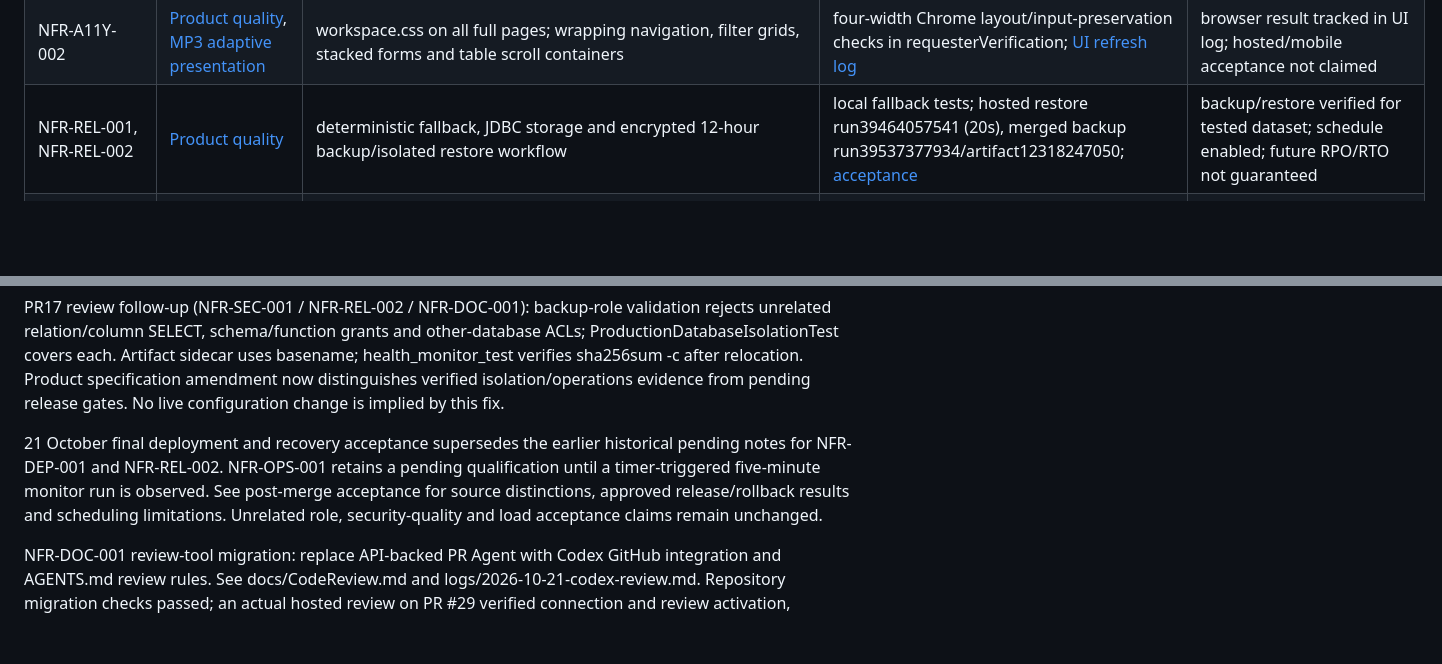
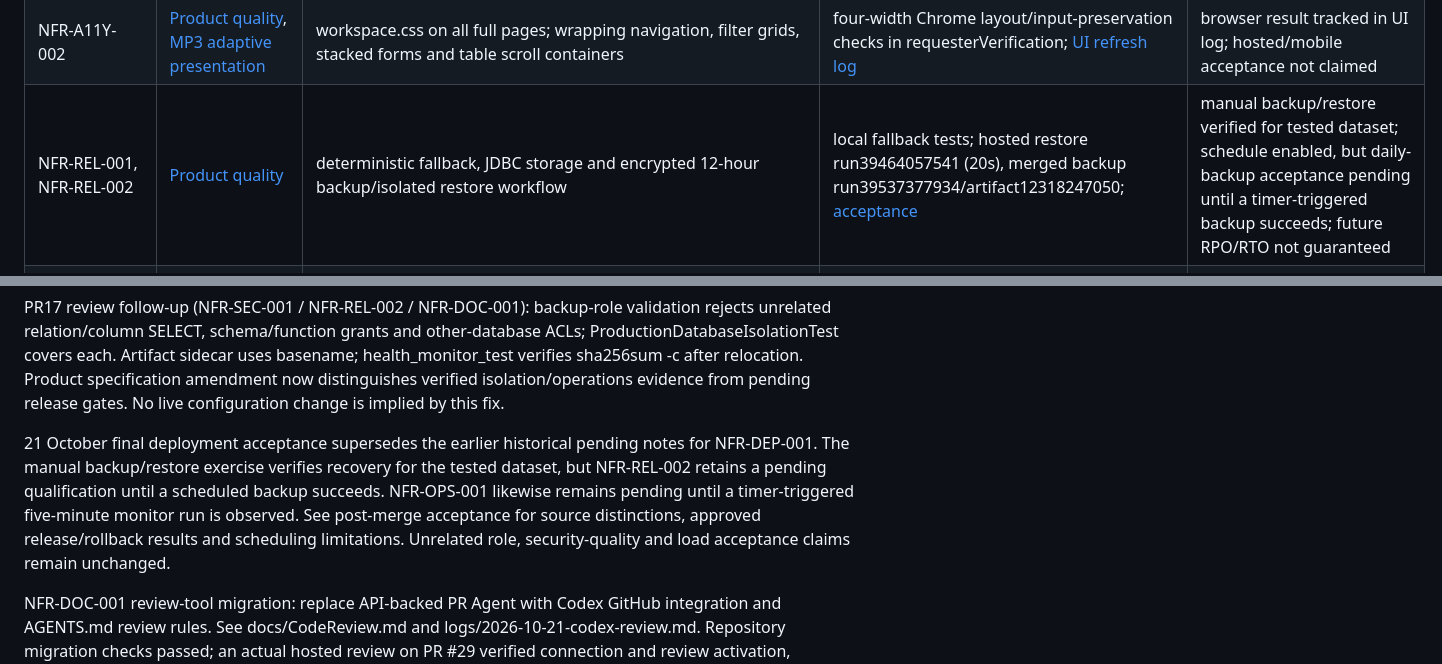
Before and after one commit to CS3227-2610-MP3-FacilityFlowAI/CS3227-2610-MP3, a Markdown page: workflow/TRACEABILITY.md, 2 parts joined by grey strips. Drawn GitHub-style; blank space fills up the shorter version.

Commit message:
Keep scheduled backup acceptance pending

```diff
--- a/workflow/TRACEABILITY.md
+++ b/workflow/TRACEABILITY.md
@@ -53,7 +53,7 @@ review evidence.
 | NFR-PERF-001 | [Product quality](specs/PRODUCT-SPEC.md#quality-requirements) | opt-in requesterVerification with 50 distinct authenticated users, 400 non-AI GETs | 20 Oct PR correction rerun: p95 1,018.64 ms, pool 2, zero errors; [correction log](../logs/2026-10-20-manager-field-error-accessibility.md). Historical 19 Oct merged run: 567.09 ms in logs/2026-10-19-requester-technician-master-merge.md; other attempts retained | latest local gate FAIL against 1,000 ms; server-only/deployed evidence pending |
 | NFR-A11Y-001 | [Product quality](specs/PRODUCT-SPEC.md#quality-requirements), [MP3 UI spec](specs/user-interface.md) | shared workspace palette, focus and hidden-state rules; Manager field-error IDs and conditional ARIA associations scoped to the failed action | scoped security/controller and Node regressions; rendered Chrome palette/label/focus evidence in [UI refresh log](../logs/2026-10-19-responsive-ui.md); invalid-control/error association regressions in [PR correction log](../logs/2026-10-20-manager-field-error-accessibility.md) | local results recorded in linked logs; full accessibility and teammate review pending |
 | NFR-A11Y-002 | [Product quality](specs/PRODUCT-SPEC.md#quality-requirements), [MP3 adaptive presentation](specs/user-interface.md#adaptive-presentation) | workspace.css on all full pages; wrapping navigation, filter grids, stacked forms and table scroll containers | four-width Chrome layout/input-preservation checks in requesterVerification; [UI refresh log](../logs/2026-10-19-responsive-ui.md) | browser result tracked in UI log; hosted/mobile acceptance not claimed |
-| NFR-REL-001, NFR-REL-002 | [Product quality](specs/PRODUCT-SPEC.md#quality-requirements) | deterministic fallback, JDBC storage and encrypted 12-hour backup/isolated restore workflow | local fallback tests; hosted restore run39464057541 (20s), merged backup run39537377934/artifact12318247050; [acceptance](../logs/2026-10-21-post-merge-acceptance.md) | backup/restore verified for tested dataset; schedule enabled; future RPO/RTO not guaranteed |
+| NFR-REL-001, NFR-REL-002 | [Product quality](specs/PRODUCT-SPEC.md#quality-requirements) | deterministic fallback, JDBC storage and encrypted 12-hour backup/isolated restore workflow | local fallback tests; hosted restore run39464057541 (20s), merged backup run39537377934/artifact12318247050; [acceptance](../logs/2026-10-21-post-merge-acceptance.md) | manual backup/restore verified for tested dataset; schedule enabled, but daily-backup acceptance pending until a timer-triggered backup succeeds; future RPO/RTO not guaranteed |
 | NFR-OPS-001 | [Product quality](specs/PRODUCT-SPEC.md#quality-requirements) | public health probe, five-minute GitHub workflow, persistent third-failure alerts and recovery | monitor regression tests; live monitor39537535771; synthetic alert23 created/recovered and notification user-confirmed; [acceptance](../logs/2026-10-21-post-merge-acceptance.md) | external check/alert delivery verified; schedule enabled, first automatic execution not yet observed; GitHub cadence best-effort |
 | NFR-OPS-002 | [Product quality](specs/PRODUCT-SPEC.md#quality-requirements) | Logstash JSON with deployment version; server-issued request correlation; captured async invocation metadata and safe lifecycle/provider diagnostics | RequestCorrelationFilterTest, AiMonitoringTest, ProviderDiagnosticsTest and startup JSON inspection; 19 October AI observability log | locally implemented; hosted log inspection and human review pending |
 | NFR-DEP-001 | [Product quality](specs/PRODUCT-SPEC.md#quality-requirements) | isolated dev/Production databases, CI, candidate smoke, protected no-rebuild promotion and rollback | isolation regressions, approved PR17, release39537286873 attempts1/2, rollback39538161985, alias/health/access checks and user final role/AI confirmation; [acceptance](../logs/2026-10-21-post-merge-acceptance.md) | reviewed implementation and operational acceptance verified; no live database restore |
@@ -389,12 +389,13 @@ uses basename; health_monitor_test verifies sha256sum -c after relocation. Produ
 specification amendment now distinguishes verified isolation/operations evidence
 from pending release gates. No live configuration change is implied by this fix.
 
-21 October final deployment and recovery acceptance supersedes the earlier
-historical pending notes for NFR-DEP-001 and NFR-REL-002. NFR-OPS-001 retains a
-pending qualification until a timer-triggered five-minute monitor run is observed.
-See post-merge acceptance for source distinctions, approved release/rollback
-results and scheduling limitations. Unrelated role, security-quality and load
-acceptance claims remain unchanged.
+21 October final deployment acceptance supersedes the earlier historical pending
+notes for NFR-DEP-001. The manual backup/restore exercise verifies recovery for the
+tested dataset, but NFR-REL-002 retains a pending qualification until a scheduled
+backup succeeds. NFR-OPS-001 likewise remains pending until a timer-triggered
+five-minute monitor run is observed. See post-merge acceptance for source
+distinctions, approved release/rollback results and scheduling limitations.
+Unrelated role, security-quality and load acceptance claims remain unchanged.
 
 NFR-DOC-001 review-tool migration: replace API-backed PR Agent with
 Codex GitHub integration and AGENTS.md review rules. See docs/CodeReview.md and
```
